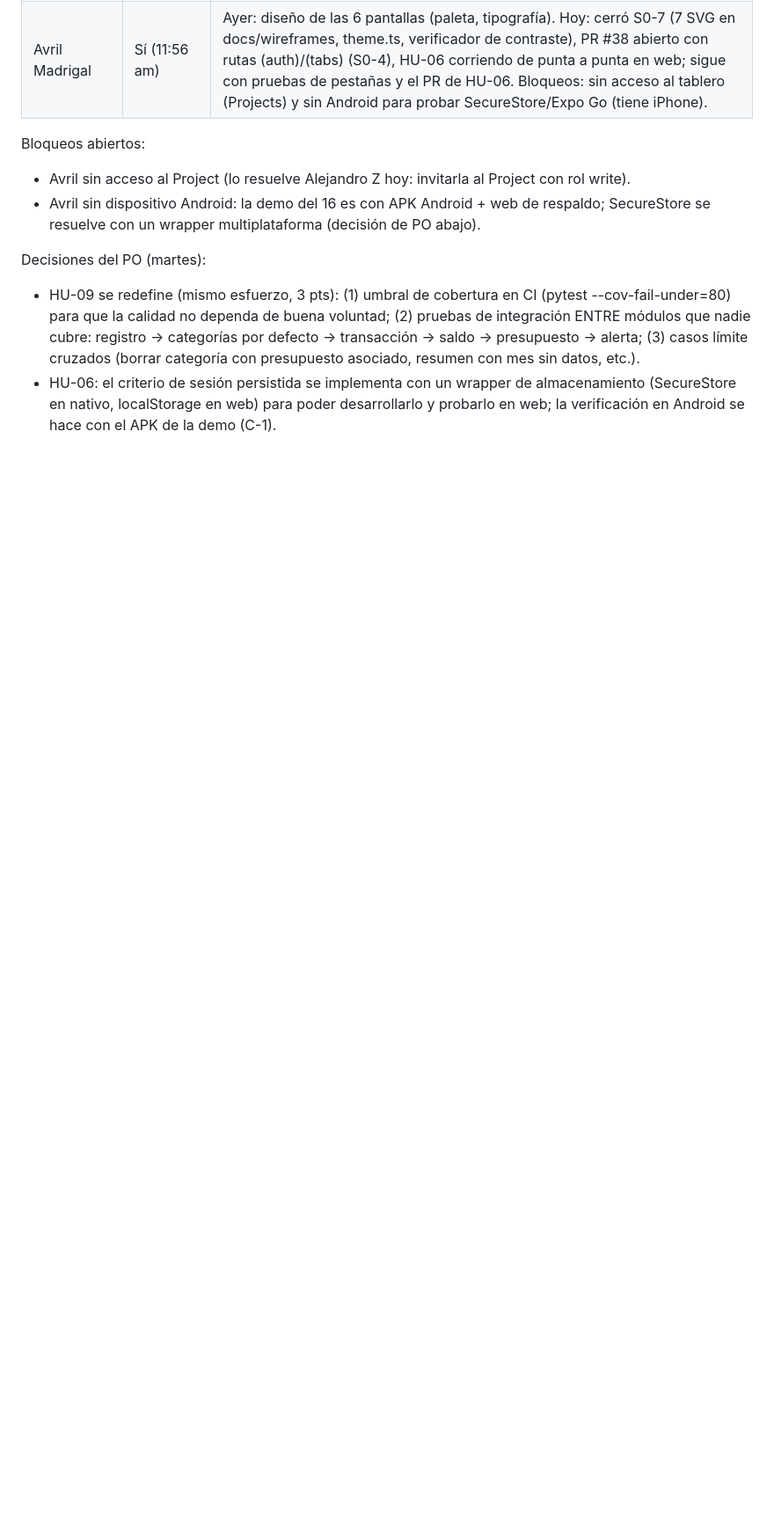
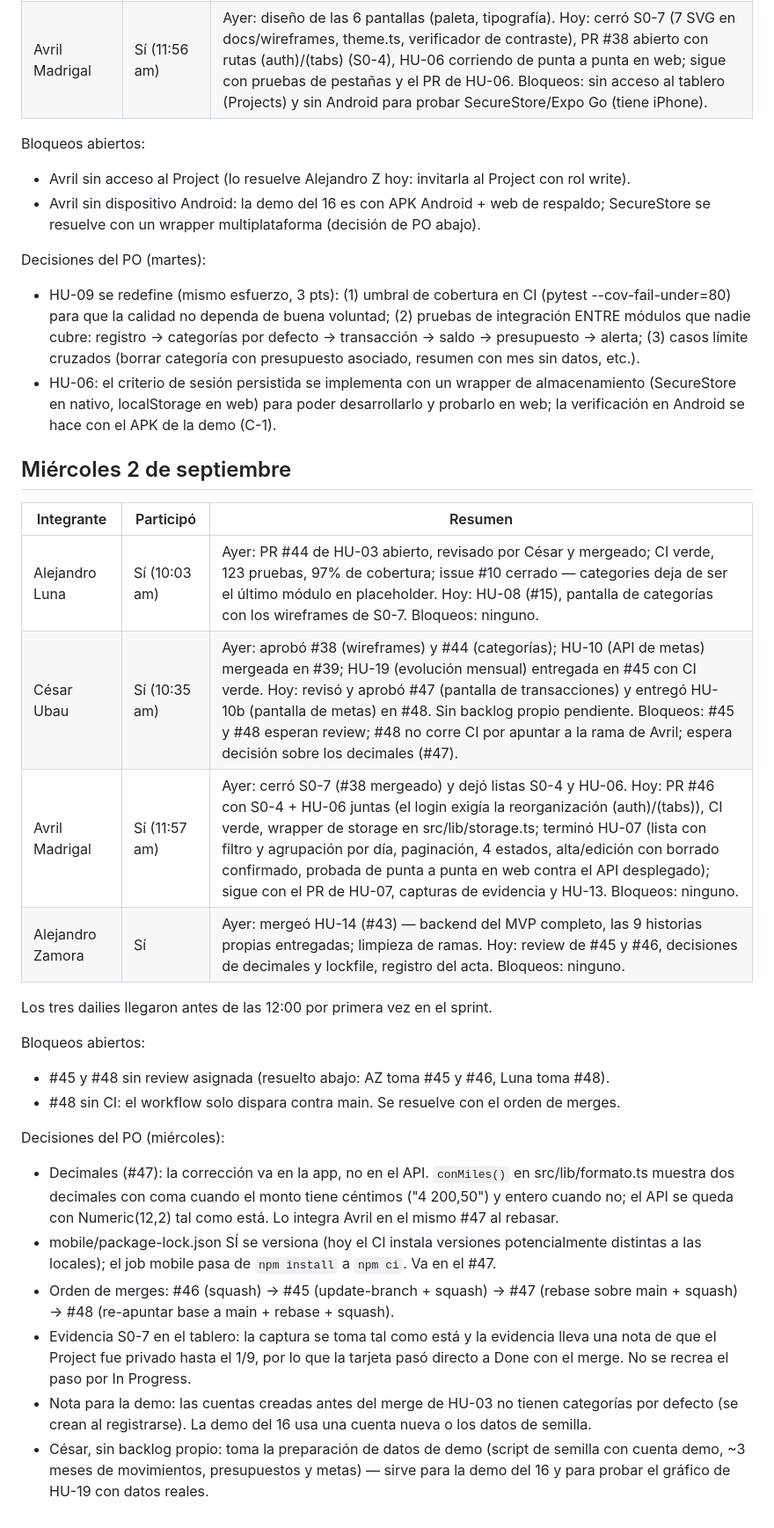
Before and after one commit to HumanoidCat/budgetwise, a Markdown page: docs/scrum/dailies.md, the part around the change. Shown at 88% size. Rendered like a GitHub page; blank space fills up the shorter version.

Commit message:
docs(scrum): acta del daily del miercoles 2 de septiembre

```diff
--- a/docs/scrum/dailies.md
+++ b/docs/scrum/dailies.md
@@ -32,3 +32,26 @@ Bloqueos abiertos:
 Decisiones del PO (martes):
 - HU-09 se redefine (mismo esfuerzo, 3 pts): (1) umbral de cobertura en CI (pytest --cov-fail-under=80) para que la calidad no dependa de buena voluntad; (2) pruebas de integración ENTRE módulos que nadie cubre: registro → categorías por defecto → transacción → saldo → presupuesto → alerta; (3) casos límite cruzados (borrar categoría con presupuesto asociado, resumen con mes sin datos, etc.).
 - HU-06: el criterio de sesión persistida se implementa con un wrapper de almacenamiento (SecureStore en nativo, localStorage en web) para poder desarrollarlo y probarlo en web; la verificación en Android se hace con el APK de la demo (C-1).
+
+## Miércoles 2 de septiembre
+
+| Integrante | Participó | Resumen |
+|---|---|---|
+| Alejandro Luna | Sí (10:03 am) | Ayer: PR #44 de HU-03 abierto, revisado por César y mergeado; CI verde, 123 pruebas, 97% de cobertura; issue #10 cerrado — categories deja de ser el último módulo en placeholder. Hoy: HU-08 (#15), pantalla de categorías con los wireframes de S0-7. Bloqueos: ninguno. |
+| César Ubau | Sí (10:35 am) | Ayer: aprobó #38 (wireframes) y #44 (categorías); HU-10 (API de metas) mergeada en #39; HU-19 (evolución mensual) entregada en #45 con CI verde. Hoy: revisó y aprobó #47 (pantalla de transacciones) y entregó HU-10b (pantalla de metas) en #48. Sin backlog propio pendiente. Bloqueos: #45 y #48 esperan review; #48 no corre CI por apuntar a la rama de Avril; espera decisión sobre los decimales (#47). |
+| Avril Madrigal | Sí (11:57 am) | Ayer: cerró S0-7 (#38 mergeado) y dejó listas S0-4 y HU-06. Hoy: PR #46 con S0-4 + HU-06 juntas (el login exigía la reorganización (auth)/(tabs)), CI verde, wrapper de storage en src/lib/storage.ts; terminó HU-07 (lista con filtro y agrupación por día, paginación, 4 estados, alta/edición con borrado confirmado, probada de punta a punta en web contra el API desplegado); sigue con el PR de HU-07, capturas de evidencia y HU-13. Bloqueos: ninguno. |
+| Alejandro Zamora | Sí | Ayer: mergeó HU-14 (#43) — backend del MVP completo, las 9 historias propias entregadas; limpieza de ramas. Hoy: review de #45 y #46, decisiones de decimales y lockfile, registro del acta. Bloqueos: ninguno. |
+
+Los tres dailies llegaron antes de las 12:00 por primera vez en el sprint.
+
+Bloqueos abiertos:
+- #45 y #48 sin review asignada (resuelto abajo: AZ toma #45 y #46, Luna toma #48).
+- #48 sin CI: el workflow solo dispara contra main. Se resuelve con el orden de merges.
+
+Decisiones del PO (miércoles):
+- Decimales (#47): la corrección va en la app, no en el API. `conMiles()` en src/lib/formato.ts muestra dos decimales con coma cuando el monto tiene céntimos ("4 200,50") y entero cuando no; el API se queda con Numeric(12,2) tal como está. Lo integra Avril en el mismo #47 al rebasar.
+- mobile/package-lock.json SÍ se versiona (hoy el CI instala versiones potencialmente distintas a las locales); el job mobile pasa de `npm install` a `npm ci`. Va en el #47.
+- Orden de merges: #46 (squash) → #45 (update-branch + squash) → #47 (rebase sobre main + squash) → #48 (re-apuntar base a main + rebase + squash).
+- Evidencia S0-7 en el tablero: la captura se toma tal como está y la evidencia lleva una nota de que el Project fue privado hasta el 1/9, por lo que la tarjeta pasó directo a Done con el merge. No se recrea el paso por In Progress.
+- Nota para la demo: las cuentas creadas antes del merge de HU-03 no tienen categorías por defecto (se crean al registrarse). La demo del 16 usa una cuenta nueva o los datos de semilla.
+- César, sin backlog propio: toma la preparación de datos de demo (script de semilla con cuenta demo, ~3 meses de movimientos, presupuestos y metas) — sirve para la demo del 16 y para probar el gráfico de HU-19 con datos reales.
```
